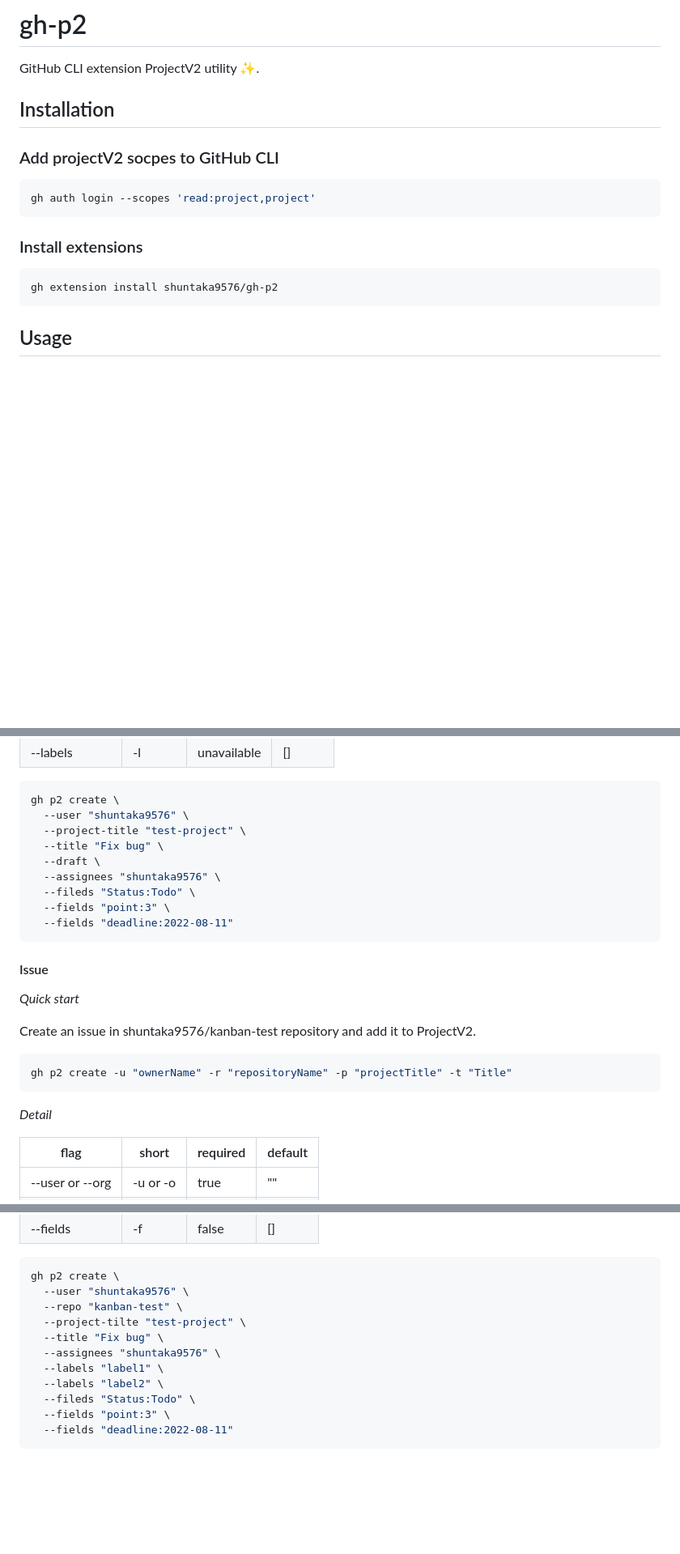
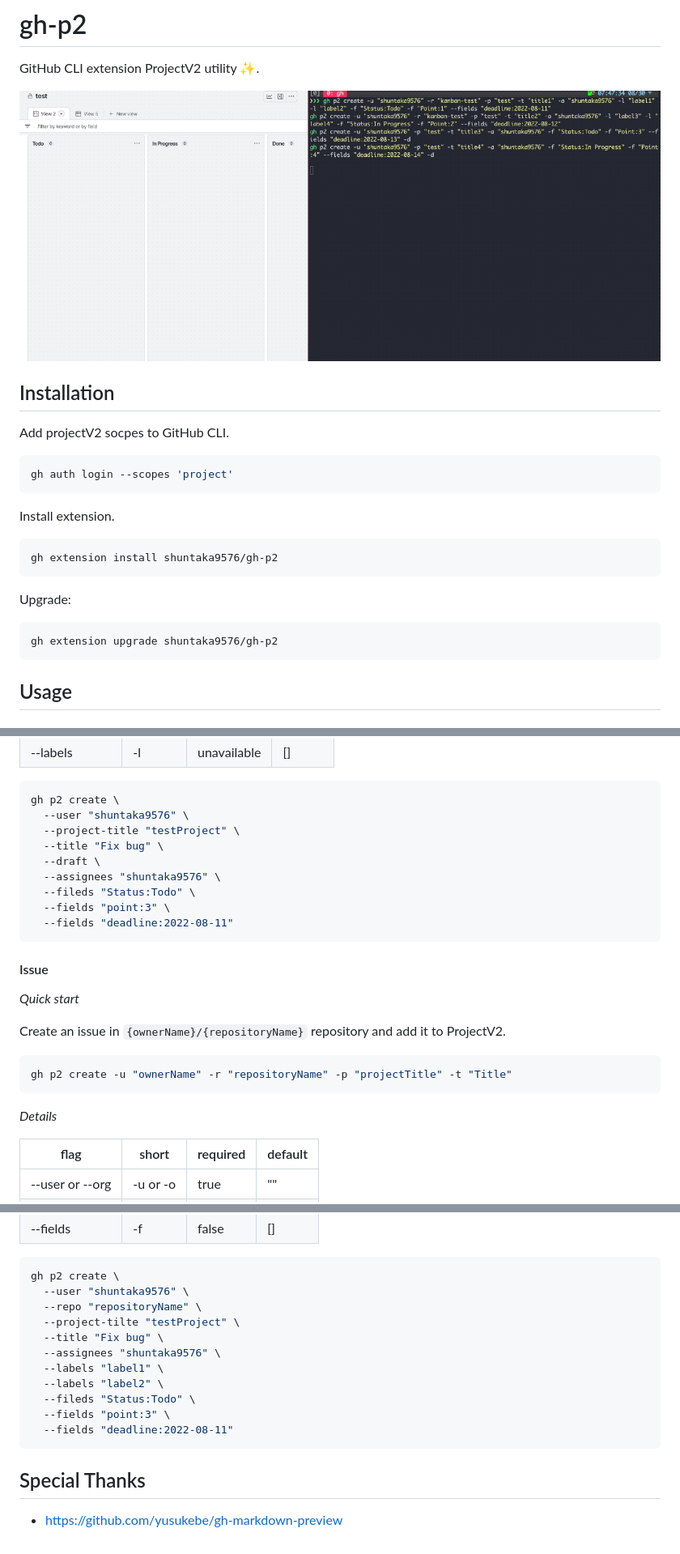
Before and after one commit to shuntaka9576/gh-p2, a Markdown page: README.md, 3 parts joined by grey strips. Shown at 81% size. Drawn GitHub-style; pictures changed too: doc/gif/p2.gif (added); blank space fills up the shorter version.

Commit message:
chore: adjustment README

````diff
--- a/README.md
+++ b/README.md
@@ -2,18 +2,24 @@
 
 GitHub CLI extension ProjectV2 utility ✨.
 
+![gif](https://github.com/shuntaka9576/gh-p2/blob/main/doc/gif/p2.gif?raw=true)
+
 ## Installation
 
-### Add projectV2 socpes to GitHub CLI
+Add projectV2 socpes to GitHub CLI.
+```bash
+gh auth login --scopes 'project'
+```
+
+Install extension.
+```bash
+gh extension install shuntaka9576/gh-p2
+```
+
+Upgrade:
 
 ```bash
-gh auth login --scopes 'read:project,project'
-```
-
-### Install extensions
-
-```bash
-gh extension install shuntaka9576/gh-p2
+gh extension upgrade shuntaka9576/gh-p2
 ```
 
 ## Usage
@@ -50,7 +56,7 @@ gh p2 create -u "ownerName" -p "projectTitle" -t "Title" -f "Status:Todo" -d
 ```bash
 gh p2 create \
   --user "shuntaka9576" \
-  --project-title "test-project" \
+  --project-title "testProject" \
   --title "Fix bug" \
   --draft \
   --assignees "shuntaka9576" \
@@ -62,13 +68,13 @@ gh p2 create \
 
 *Quick start*
 
-Create an issue in shuntaka9576/kanban-test repository and add it to ProjectV2.
+Create an issue in `{ownerName}/{repositoryName}` repository and add it to ProjectV2.
 
 ```bash
 gh p2 create -u "ownerName" -r "repositoryName" -p "projectTitle" -t "Title"
 ```
 
-*Detail*
+*Details*
 
 |flag|short|required|default|
 |---|---|---|---|
@@ -84,8 +90,8 @@ gh p2 create -u "ownerName" -r "repositoryName" -p "projectTitle" -t "Title"
 ```bash
 gh p2 create \
   --user "shuntaka9576" \
-  --repo "kanban-test" \
-  --project-tilte "test-project" \
+  --repo "repositoryName" \
+  --project-tilte "testProject" \
   --title "Fix bug" \
   --assignees "shuntaka9576" \
   --labels "label1" \
@@ -94,3 +100,7 @@ gh p2 create \
   --fields "point:3" \
   --fields "deadline:2022-08-11"
 ```
+
+## Special Thanks
+
+* https://github.com/yusukebe/gh-markdown-preview
````
Also changed, not shown: other parts of README.md (+1 -1 lines), 1 other file.
